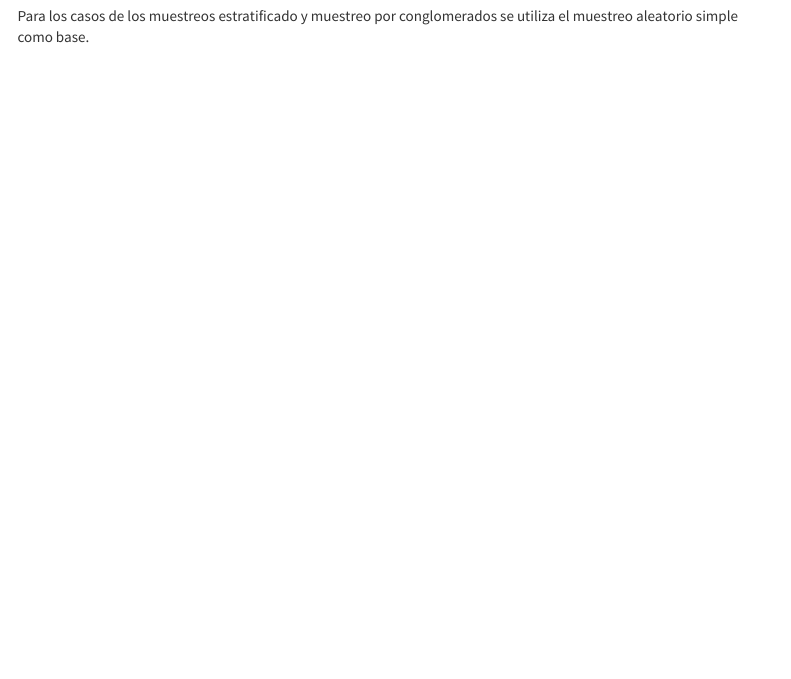
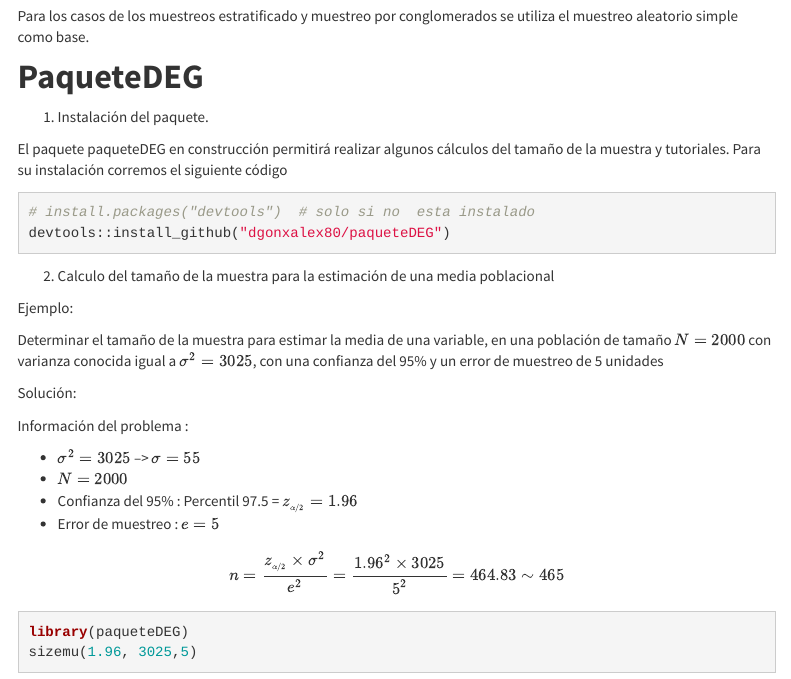
Before and after one commit to dgonxalex80/probabilidad20212.io, an R Markdown document (codigo401.Rmd): the page in a window 1100 px wide, from 14780 px down. Rendered offline with R 4.5, knitr and Pandoc, with nearby package versions; code that draws random numbers runs with fixed seeds of ours; some code elsewhere in the file could not run offline; menus at the side of the page are left out.

Commit message:
ajustes codigo 401

````diff
--- a/codigo401.Rmd
+++ b/codigo401.Rmd
@@ -423,3 +427,37 @@ base2
 <br/><br/>
 
 Para los casos de los muestreos estratificado y muestreo por conglomerados se utiliza el muestreo aleatorio simple como base.
+
+
+# **PaqueteDEG**
+
+1. Instalación del paquete.
+
+El paquete paqueteDEG en construcción permitirá realizar algunos cálculos del tamaño de la muestra y tutoriales. Para su instalación corremos el siguiente código
+
+```{r, eval=FALSE}
+# install.packages("devtools")  # solo si no  esta instalado
+devtools::install_github("dgonxalex80/paqueteDEG")
+```
+
+2. Calculo del tamaño de la muestra para la estimación de una media poblacional
+
+Ejemplo:
+
+Determinar el tamaño de la muestra para estimar la media de una variable, en una población de tamaño $N = 2000$ con varianza conocida igual a $\sigma^{2}=3025$, con una confianza del 95% y un error de muestreo de 5 unidades
+
+Solución:
+
+Información del problema :
+
++ $\sigma^{2}=3025$  -->  $\sigma = 55$
++ $N = 2000$
++ Confianza del 95% : Percentil 97.5 = $z_{_{\alpha/2}} = 1.96$
++ Error de muestreo : $e = 5$
+
+$$n = \dfrac{ z_{_{\alpha/2}} \times \sigma^{2} }{e^{2}} =\dfrac{1.96^{2} \times 3025 }{5^{2}} =464.83 \sim 465$$
+
+```{r, eval=FALSE}
+library(paqueteDEG)
+sizemu(1.96, 3025,5)
+```
````
Also changed, not shown: codigo401.html, codigo401_files/figure-html/unnamed-chunk-2-1.png, codigo401_files/figure-html/unnamed-chunk-3-1.png, codigo401_files/figure-html/unnamed-chunk-3-2.png, codigo401_files/figure-html/unnamed-chunk-3-3.png, codigo401.Rmd (4 more changed lines).
